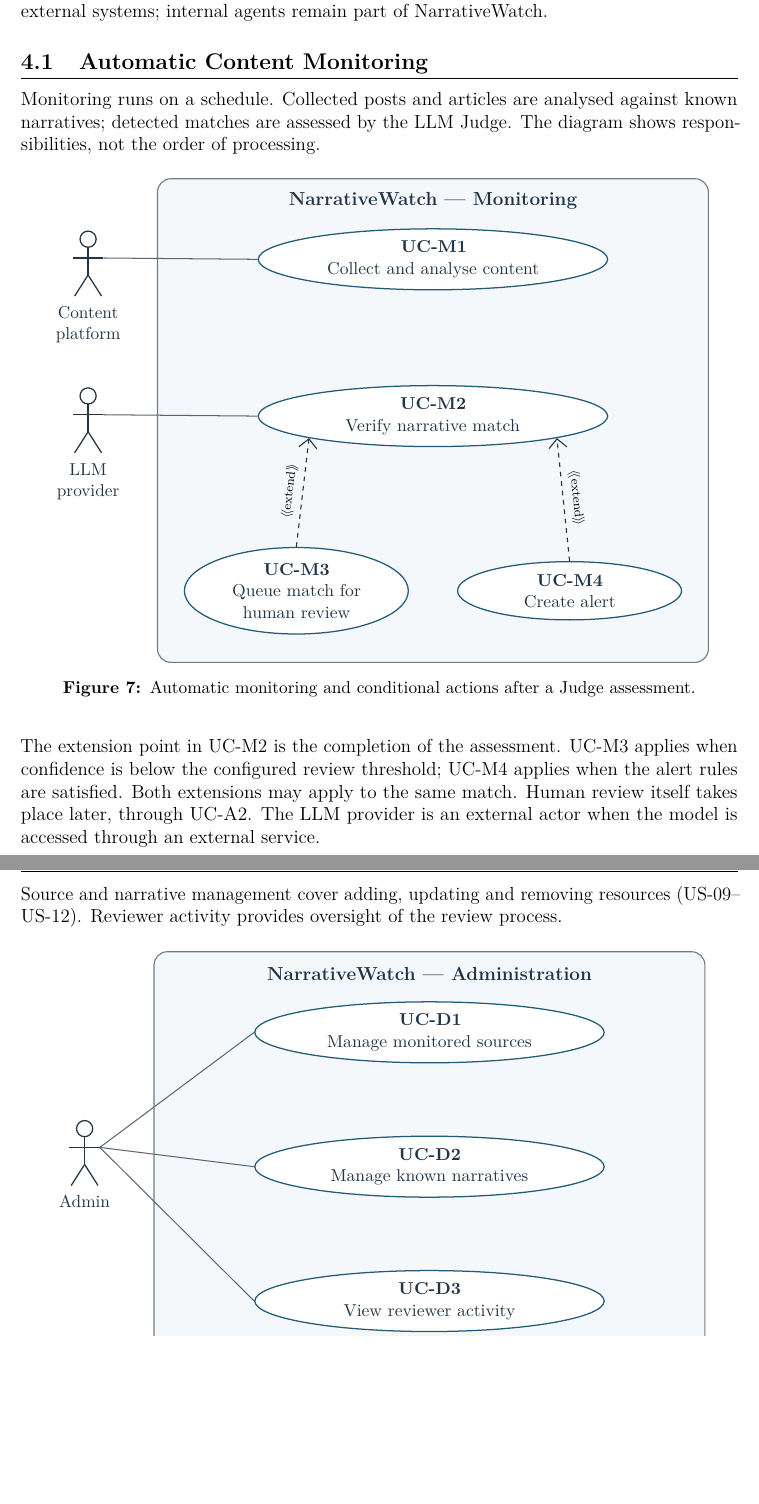
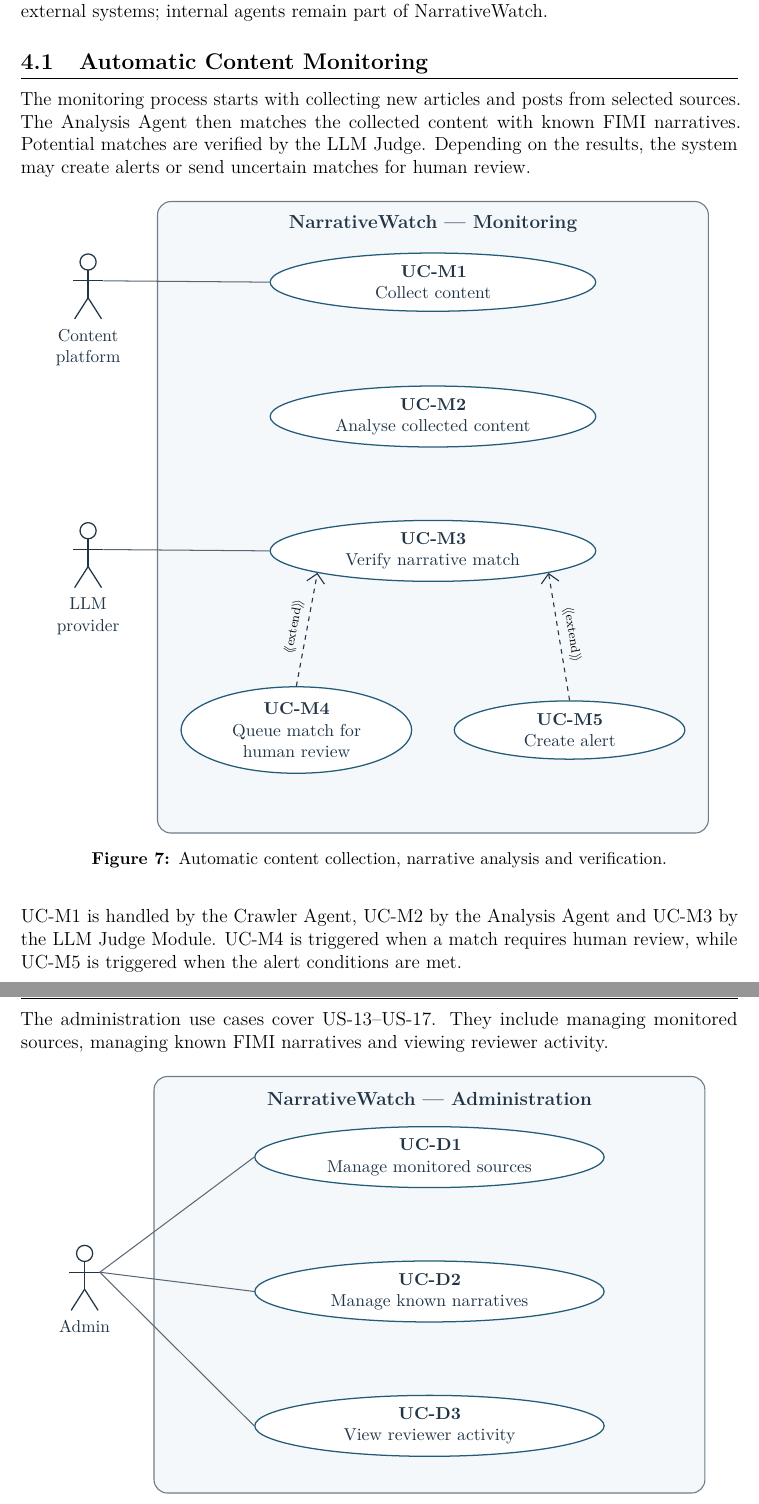
Before and after one commit to swe1project/SWE1, a LaTeX document (stage1/NarrativeWatchCheckpoint1Report.tex): two parts of pages 9 and 12 of 14 before the commit and two parts of pages 8 and 11 of 14 after it, joined at a grey line, cut so that both start at the same text, the shorter picture padded with empty space. Compiled offline with pdfLaTeX.

Commit message:
checkpoint 1

```diff
--- a/stage1/NarrativeWatchCheckpoint1Report.tex
+++ b/stage1/NarrativeWatchCheckpoint1Report.tex
@@ -116,8 +115,7 @@
   [\titlerule]
 
 
-\title{\textbf{NarrativeWatch}\\
-Checkpoint 1}
+\title{\textbf{NarrativeWatch} Checkpoint 1}
 
 \author{
     Karolina Małaśnicka \\
@@ -401,50 +402,82 @@ Human operations require authentication and the appropriate role.
 Actors outside the boundary represent people or external systems;
 internal agents remain part of NarrativeWatch.
 
+
 \subsection{Automatic Content Monitoring}
 
-Monitoring runs on a schedule. Collected posts and articles are analysed
-against known narratives; detected matches are assessed by the LLM Judge.
-The diagram shows responsibilities, not the order of processing.
+The monitoring process starts with collecting new articles
+and posts from selected sources. The Analysis Agent then
+matches the collected content with known FIMI narratives.
+Potential matches are verified by the LLM Judge.
+Depending on the results, the system may create alerts
+or send uncertain matches for human review.
 
 \begin{figure}[H]
 \centering
 \begin{tikzpicture}[x=1cm,y=1cm,
-  usecase/.append style={minimum width=7.8cm,text width=5.3cm}]
-  \draw[boundary] (2.1,1.8) rectangle (14.4,-9);
+  usecase/.append style={
+    minimum width=7cm,
+    text width=5cm
+  }]
+
+  \draw[boundary] (2.1,1.8) rectangle (14.4,-12.3);
+
   \node[font=\bfseries,text=ink] at (8.25,1.3)
     {NarrativeWatch --- Monitoring};
-  \umlactor{platform}{.55}{0}{Content\\platform}
-  \umlactor{provider}{.55}{-3.5}{LLM\\provider}
+
+  \umlactor{platform}{.55}{0}
+    {Content\\platform}
+
+  \umlactor{provider}{.55}{-6}
+    {LLM\\provider}
 
   \node[usecase] (collect) at (8.25,0)
-    {\textbf{UC-M1}\\Collect and analyse content};
-  \node[usecase] (verify) at (8.25,-3.5)
-    {\textbf{UC-M2}\\Verify narrative match};
-  \node[usecase,minimum width=5cm,text width=3.3cm] (queue) at (5.2,-7.4)
-    {\textbf{UC-M3}\\Queue match for\\human review};
-  \node[usecase,minimum width=5cm,text width=3.3cm] (alert) at (11.3,-7.4)
-    {\textbf{UC-M4}\\Create alert};
+    {\textbf{UC-M1}\\Collect content};
 
-  \draw[association] (platform)--(collect.west);
-  \draw[association] (provider)--(verify.west);
-  \draw[dashed,-{Straight Barb[length=2mm]},draw=ink,line width=.7pt]
+  \node[usecase] (analyse) at (8.25,-3)
+    {\textbf{UC-M2}\\Analyse collected content};
+
+  \node[usecase] (verify) at (8.25,-6)
+    {\textbf{UC-M3}\\Verify narrative match};
+
+  \node[usecase,minimum width=5cm,text width=3.5cm]
+    (queue) at (5.2,-10)
+    {\textbf{UC-M4}\\Queue match for\\human review};
+
+  \node[usecase,minimum width=5cm,text width=3.5cm]
+    (alert) at (11.3,-10)
+    {\textbf{UC-M5}\\Create alert};
+
+  \draw[association]
+    (platform)--(collect.west);
+
+  \draw[association]
+    (provider)--(verify.west);
+
+  \draw[dashed,-{Straight Barb[length=2mm]},
+    draw=ink,line width=.7pt]
     (queue.north)--node[above,sloped,font=\scriptsize]
-    {$\langle\!\langle$extend$\rangle\!\rangle$}(verify.south west);
-    \draw[dashed,-{Straight Barb[length=2mm]},draw=ink,line width=.7pt]
+    {$\langle\!\langle$extend$\rangle\!\rangle$}
+    (verify.south west);
+
+  \draw[dashed,-{Straight Barb[length=2mm]},
+    draw=ink,line width=.7pt]
     (alert.north)--node[above,sloped,font=\scriptsize]
-    {$\langle\!\langle$extend$\rangle\!\rangle$}(verify.south east);
+    {$\langle\!\langle$extend$\rangle\!\rangle$}
+    (verify.south east);
+
 \end{tikzpicture}
-\caption{Automatic monitoring and conditional actions after a Judge assessment.}
+
+\caption{Automatic content collection, narrative analysis
+and verification.}
 \label{fig:monitoring-use-cases}
 \end{figure}
 
-The extension point in UC-M2 is the completion of the assessment.
-UC-M3 applies when confidence is below the configured review threshold;
-UC-M4 applies when the alert rules are satisfied. Both extensions may apply
-to the same match. Human review itself takes place later, through UC-A2.
-The LLM provider is an external actor when the model is accessed through
-an external service.
+UC-M1 is handled by the Crawler Agent, UC-M2 by the
+Analysis Agent and UC-M3 by the LLM Judge Module.
+UC-M4 is triggered when a match requires human review,
+while UC-M5 is triggered when the alert conditions are met.
+
 
 \clearpage
 \subsection{Analysis and Human Review}
@@ -525,9 +558,10 @@ uncertain-match review.
 \clearpage
 \subsection{Administration}
 
-Source and narrative management cover adding, updating and removing
-resources (US-09--US-12). Reviewer activity provides oversight of the
-review process.
+
+The administration use cases cover US-13--US-17.
+They include managing monitored sources, managing known
+FIMI narratives and viewing reviewer activity.
 
 \begin{figure}[H]
 \centering
```
Also changed, not shown: stage1/NarrativeWatch_checkpoint_1.pdf (added), stage1/NarrativeWatchCheckpoint1Report.tex (86 more changed lines).
